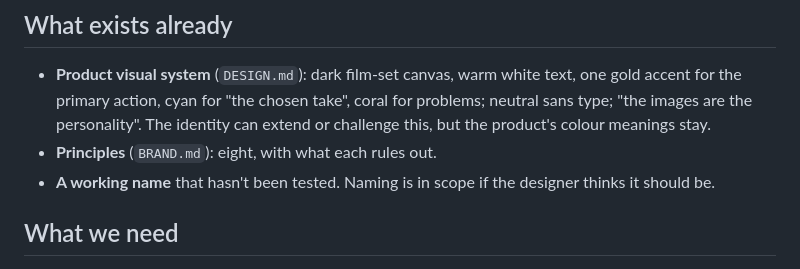
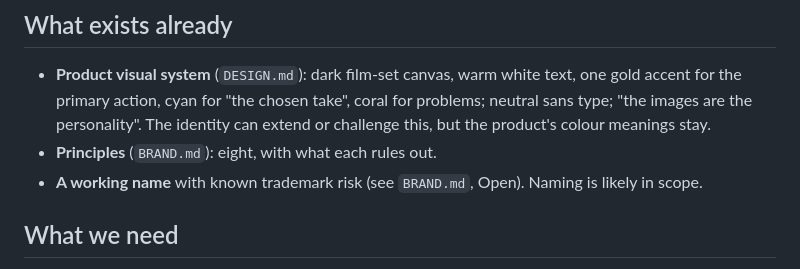
Before and after one commit to cradlehouse/eduAI, a Markdown page: docs/BRAND_BRIEF.md, the part around the change. GitHub-like rendering.

```diff
--- a/docs/BRAND_BRIEF.md
+++ b/docs/BRAND_BRIEF.md
@@ -51,7 +51,7 @@ Hold these together (more in `BRAND.md`, "Tensions to hold"):
   primary action, cyan for "the chosen take", coral for problems; neutral sans type; "the images are the
   personality". The identity can extend or challenge this, but the product's colour meanings stay.
 - **Principles** (`BRAND.md`): eight, with what each rules out.
-- **A working name** that hasn't been tested. Naming is in scope if the designer thinks it should be.
+- **A working name** with known trademark risk (see `BRAND.md`, Open). Naming is likely in scope.
 
 ## What we need
 
```
Also changed, not shown: docs/BRAND.md (+7 -1 lines).
